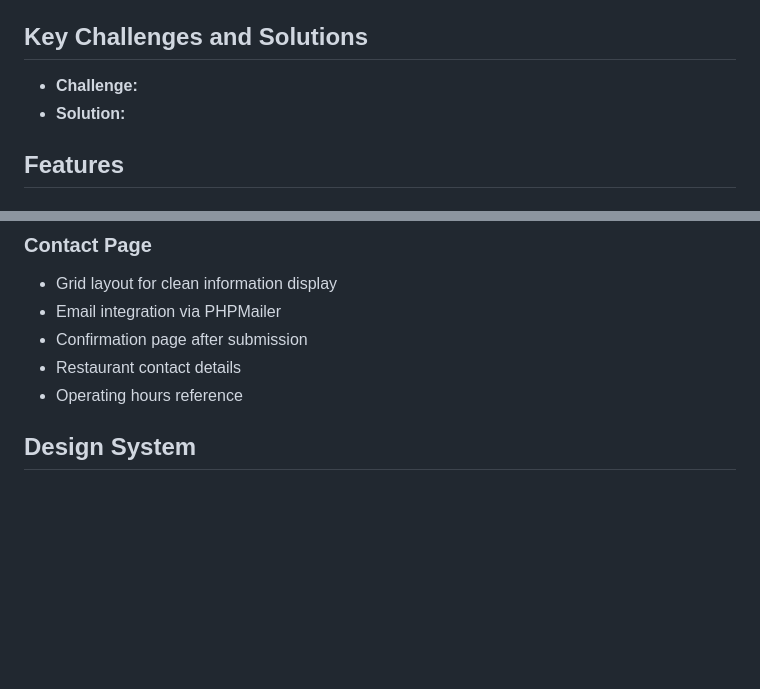
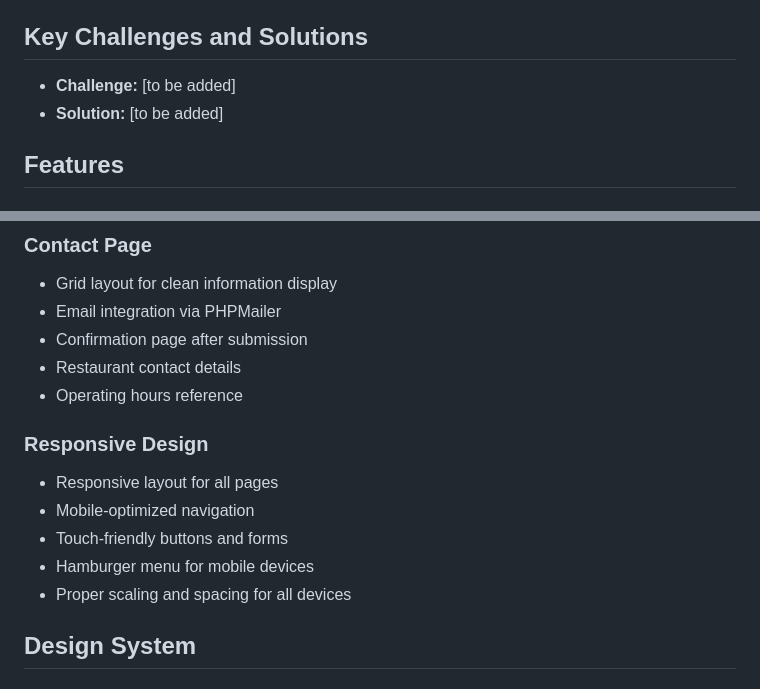
Before and after one commit to merleezy/tokyo-bloom, a Markdown page: README.md, 2 parts joined by grey strips. Drawn GitHub-style; blank space fills up the shorter version.

Commit message:
Add additional details to README for clarity

```diff
--- a/README.md
+++ b/README.md
@@ -23,8 +23,8 @@ Features include a home page with Google Maps integration, an online ordering an
 ![Composer](https://img.shields.io/badge/Composer-885630?style=flat&logo=composer&logoColor=white)
 
 ## Key Challenges and Solutions
-*   **Challenge:**
-*   **Solution:**
+*   **Challenge:** [to be added]
+*   **Solution:** [to be added]
 
 ## Features
 
@@ -117,6 +117,14 @@ Features include a home page with Google Maps integration, an online ordering an
 - Confirmation page after submission
 - Restaurant contact details
 - Operating hours reference
+
+### **Responsive Design**
+
+- Responsive layout for all pages
+- Mobile-optimized navigation
+- Touch-friendly buttons and forms
+- Hamburger menu for mobile devices
+- Proper scaling and spacing for all devices
 
 ## Design System
 
```
